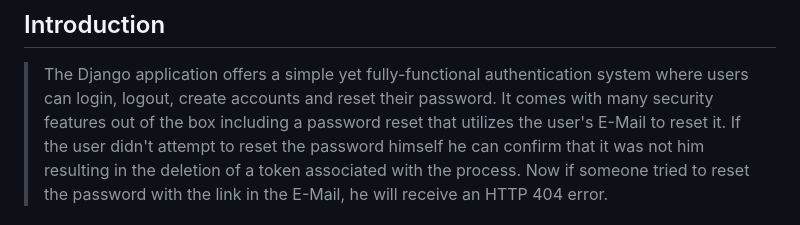
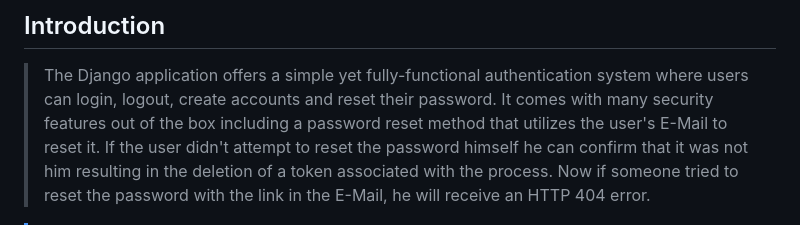
Before and after one commit to pyracle/Custom-Django-Session-Authentication, a Markdown page: README.md, the part around the change. GitHub-like rendering.

Commit message:
README.md aktualisieren

```diff
--- a/README.md
+++ b/README.md
@@ -5,7 +5,7 @@
 > The Django application offers a simple yet fully-functional authentication system where users can login, logout,
 > create accounts and reset their password.
 > It comes with many security features out of the box including a password reset
-> that utilizes the user's E-Mail to reset it.
+> method that utilizes the user's E-Mail to reset it.
 > If the user didn't attempt to reset the password himself he can confirm that it was
 > not him resulting in the deletion of a token associated with the process.
 > Now if someone tried to reset the password with the link in the E-Mail, he will receive an HTTP 404 error.
```
